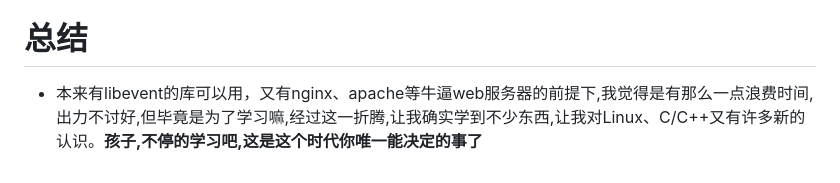
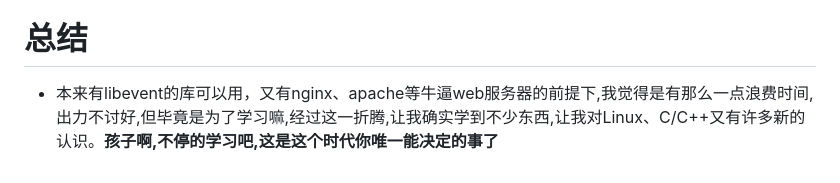
Before and after one commit to rookres/ZYNQ_webserver, a Markdown page: README.md, the part around the change. Rendered like a GitHub page.

```diff
--- a/README.md
+++ b/README.md
@@ -25,4 +25,4 @@
 - [ ] 其实也可以让主线程只负责接受连接和监听可读可写并发送可读可写信号,用条件变量或者管道来实现,让线程池负责处理业务和读写,这样就可更快响应了。
 - [ ] 其实只有访问普通文件时,才会触发EPOLLOUT,当访问的是目录和CGI程序时,都是默认可写的,send_file函数和writev函数应该统一,最好用iovec数据指针结构体的形式,使其变长,但是CGI程序时,暂时不知道如何和EPOLLOUT结合起来,先EPOLLOUT再fork?还是fork之后的进程里再等待EPOLLOUT触发?
 # 总结
-- 本来有libevent的库可以用，又有nginx、apache等牛逼web服务器的前提下,我觉得是有那么一点浪费时间,出力不讨好,但毕竟是为了学习嘛,经过这一折腾,让我确实学到不少东西,让我对Linux、C/C++又有许多新的认识。**孩子,不停的学习吧,这是这个时代你唯一能决定的事了**
+- 本来有libevent的库可以用，又有nginx、apache等牛逼web服务器的前提下,我觉得是有那么一点浪费时间,出力不讨好,但毕竟是为了学习嘛,经过这一折腾,让我确实学到不少东西,让我对Linux、C/C++又有许多新的认识。**孩子啊,不停的学习吧,这是这个时代你唯一能决定的事了**
```
